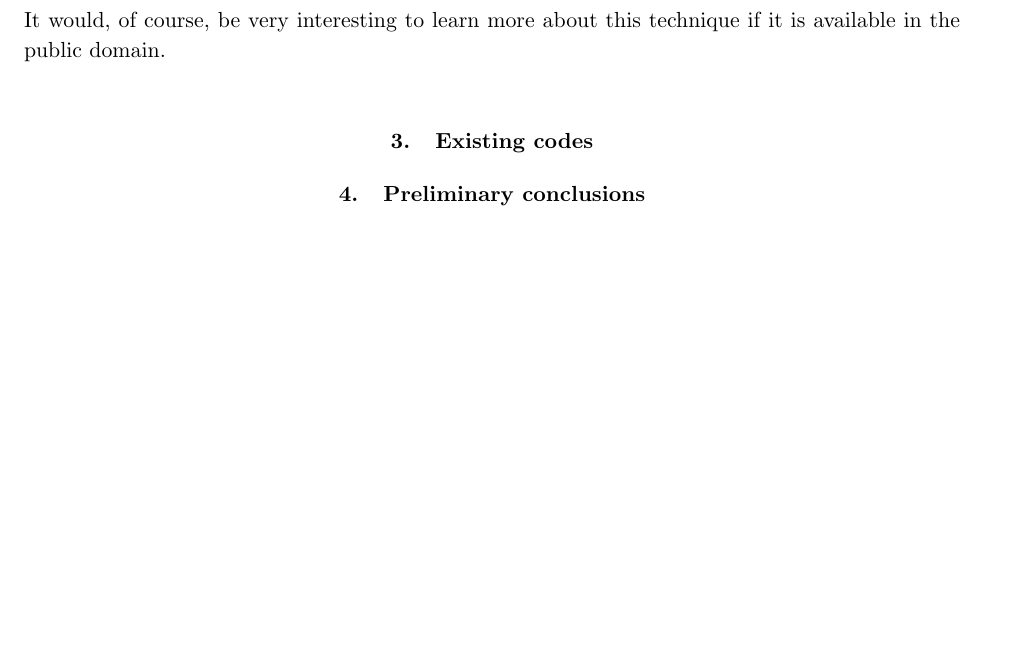
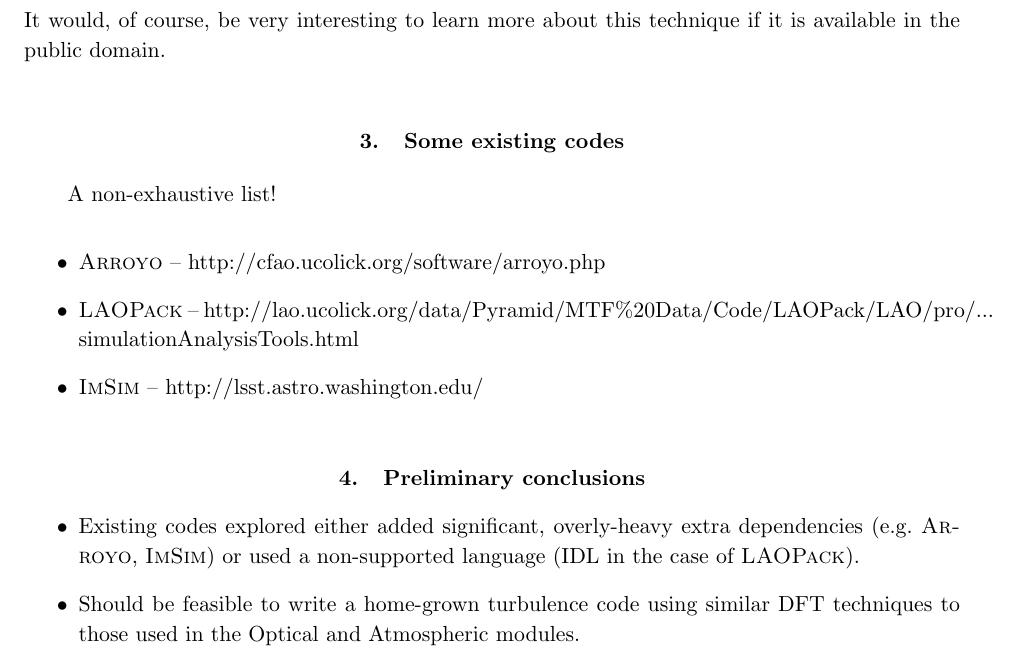
Before and after one commit to GalSim-developers/GalSim, a LaTeX paper (docs/atmos_factfinding.tex): part of page 4 of 4, cut so that both start at the same text, the shorter picture padded with empty space. Compiled offline with pdfLaTeX.

Commit message:
added skeletal sections to other parts of draft, too tired now so will hand over to Joerg for thoughts... (#169)

```diff
--- a/docs/atmos_factfinding.tex
+++ b/docs/atmos_factfinding.tex
@@ -181,10 +181,30 @@ times of at least 10-20 seconds.''}
 It would, of course, be very interesting to learn more about this
 technique if it is available in the public domain.
 
-\section{Existing codes}
+\section{Some existing codes}
+A non-exhaustive list!
 
+\begin{itemize}
+
+\item \arroyo\ -- http://cfao.ucolick.org/software/arroyo.php
+
+
+\item \laopack\ --
+  http://lao.ucolick.org/data/Pyramid/MTF\%20Data/Code/LAOPack/LAO/pro/...
+simulationAnalysisTools.html
+
+\item \imsim\ -- http://lsst.astro.washington.edu/
+
+\end{itemize}
 
 \section{Preliminary conclusions}
 
+\begin{itemize}
+\item Existing codes explored either added significant, overly-heavy
+  extra dependencies (e.g.\ \arroyo, \imsim) or used a non-supported language
+  (IDL in the case of \laopack).
+\item Should be feasible to write a home-grown turbulence code using
+  similar DFT techniques to those used in the Optical and Atmospheric modules.
+\end{itemize}
 
 \end{document}
```
